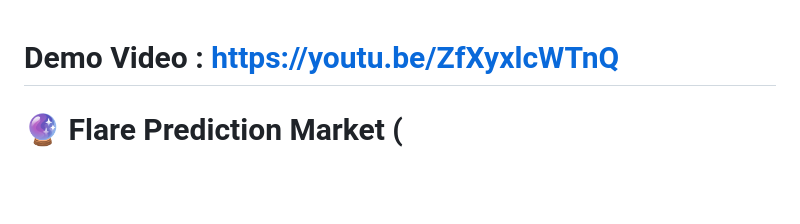
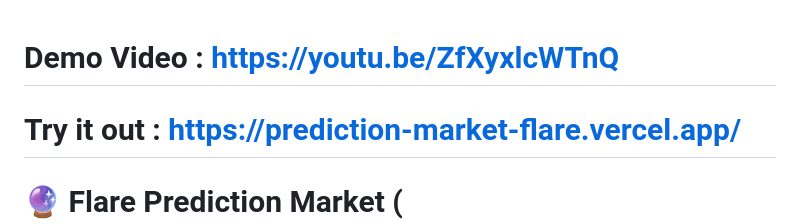
Before and after one commit to Tarun-k-Gupta/Prediction-market-Flare, a Markdown page: README.md, the part around the change. Drawn GitHub-style; blank space fills up the shorter version.

```diff
--- a/README.md
+++ b/README.md
@@ -1,4 +1,5 @@
 # Demo Video : https://youtu.be/ZfXyxlcWTnQ
+# Try it out : https://prediction-market-flare.vercel.app/
 # 🔮 Flare Prediction Market ( 0x3353E8557e63bd506d54AdDa7daB122aBc5a5b67 )
 
 A decentralized prediction market built on **Flare Network**, enabling users to create and bet on real-world events with transparent, smart contract-powered resolution.
```
